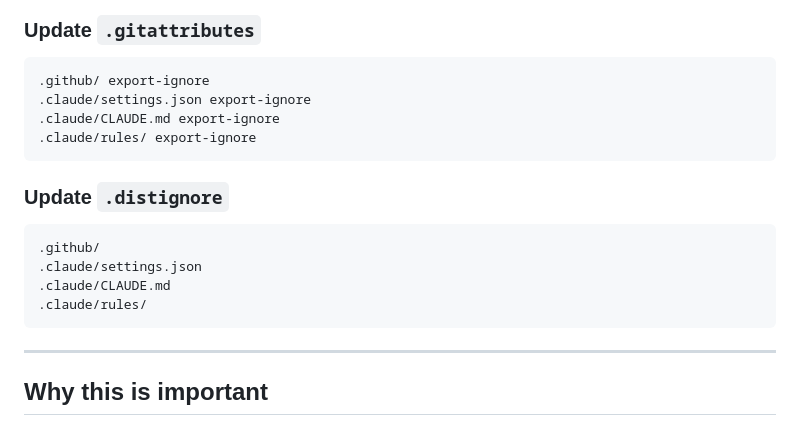
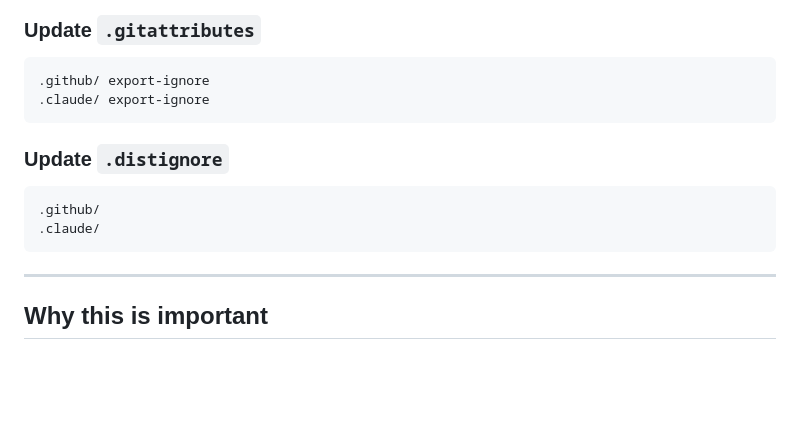
Before and after one commit to aniketcoolplugins007/claude-code-review-template, a Markdown page: Readme.md, the part around the change. Drawn GitHub-style; blank space fills up the shorter version.

````diff
--- a/Readme.md
+++ b/Readme.md
@@ -32,18 +32,14 @@ After adding these files, make sure they are **not included in your final plugin
 
 ```
 .github/ export-ignore
-.claude/settings.json export-ignore
-.claude/CLAUDE.md export-ignore
-.claude/rules/ export-ignore
+.claude/ export-ignore
 ```
 
 ### Update `.distignore`
 
 ```
 .github/
-.claude/settings.json
-.claude/CLAUDE.md
-.claude/rules/
+.claude/
 ```
 
 ---
````
